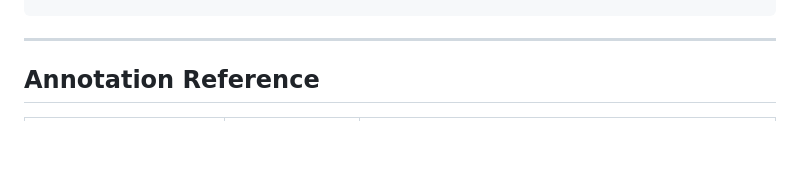
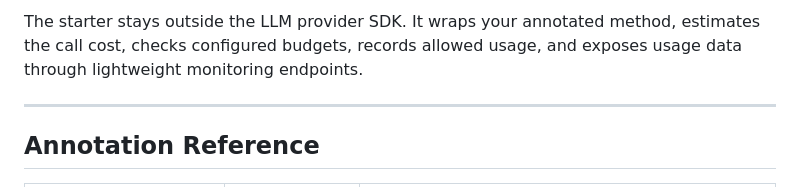
Before and after one commit to AbaSheger/guardrail4j, a Markdown page: README.md, the part around one of its changes. GitHub-like rendering; blank space fills up the shorter version.

```diff
--- a/README.md
+++ b/README.md
@@ -121,3 +143,4 @@ guardrail4j:
+The starter stays outside the LLM provider SDK. It wraps your annotated method, estimates the call cost, checks configured budgets, records allowed usage, and exposes usage data through lightweight monitoring endpoints.
 
 ---
 
```
Also changed, not shown: other parts of README.md (+22 -0 lines).
